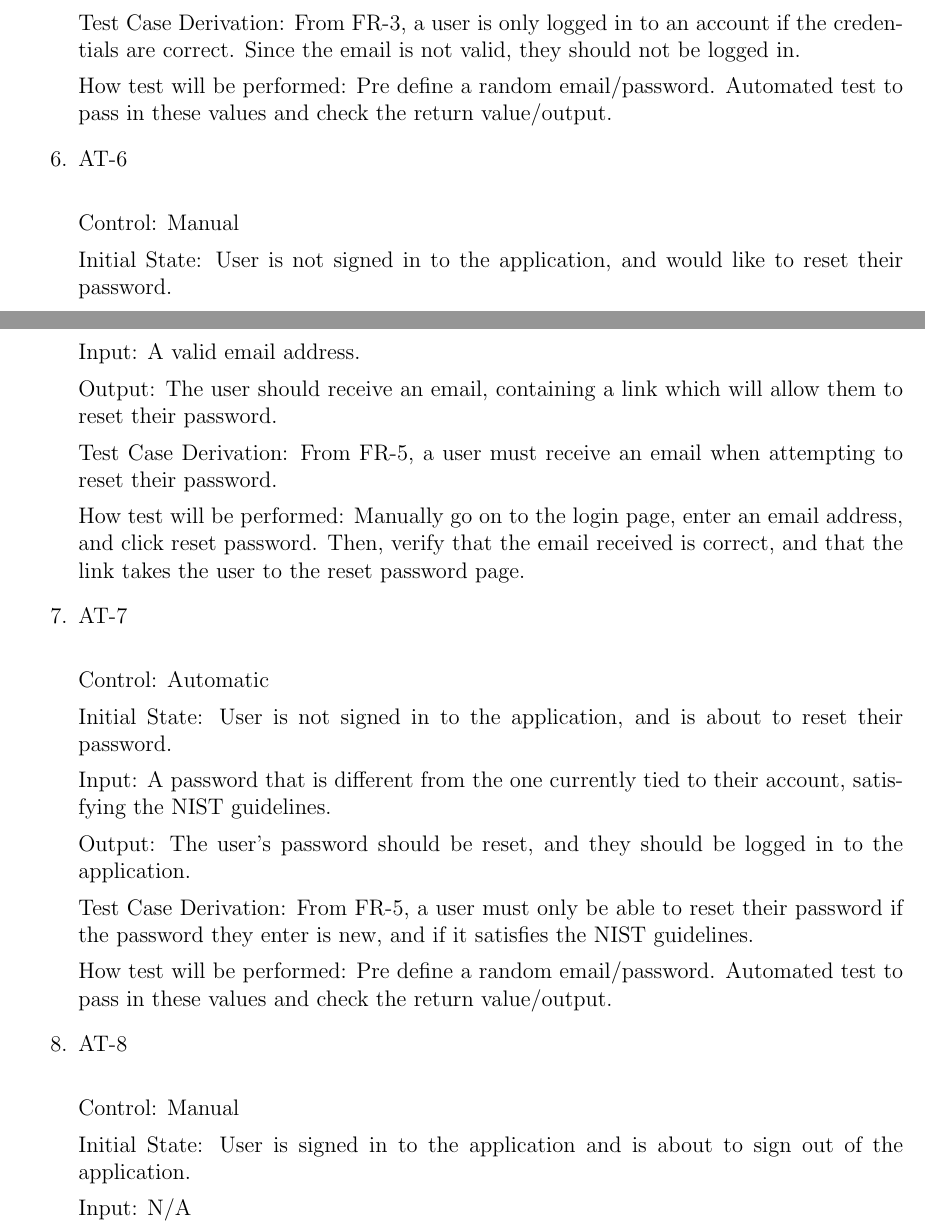
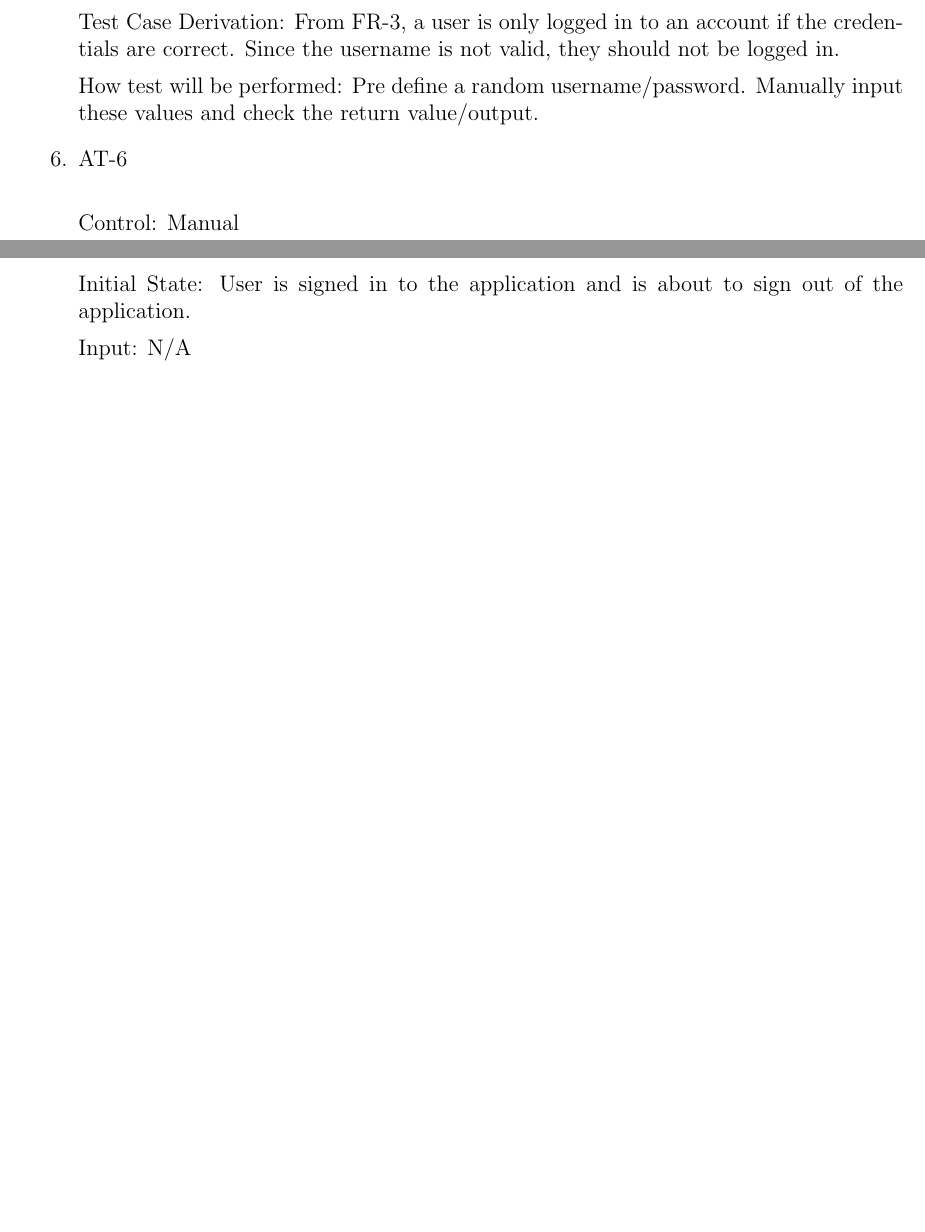
Before and after one commit to davimang/REACH, a LaTeX document (docs/VnVPlan/VnVPlan.tex): two parts of pages 13 and 14 of 32 before the commit and two parts of pages 13 and 14 of 31 after it, joined at a grey line, cut so that both start at the same text, the shorter picture padded with empty space. Compiled offline with pdfLaTeX.

Commit message:
updated vnv plan authentication tests

```diff
--- a/docs/VnVPlan/VnVPlan.tex
+++ b/docs/VnVPlan/VnVPlan.tex
@@ -395,43 +395,43 @@ Input: An email that is not tied to an account, with a password that satisfies N
 
 Output: The user should not be logged in to the application.
 
-Test Case Derivation: From FR-3, a user is only logged in to an account if the credentials are correct. Since the email is not valid,
+Test Case Derivation: From FR-3, a user is only logged in to an account if the credentials are correct. Since the username is not valid,
 they should not be logged in.
 
-How test will be performed: Pre define a random email/password. Automated test to pass in these values and check the return value/output.
+How test will be performed: Pre define a random username/password. Manually input these values and check the return value/output.
+
+% \item{AT-6\\}
+
+% Control: Manual
+
+% Initial State: User is not signed in to the application, and would like to reset their password.
+
+% Input: A valid email address.
+
+% Output: The user should receive an email, containing a link which will allow them to reset their password.
+
+% Test Case Derivation: From FR-5, a user must receive an email when attempting to reset their password.
+
+% How test will be performed: Manually go on to the login page, enter an email address, and click reset password. Then, verify
+% that the email received is correct, and that the link takes the user to the reset password page.
+
+
+% \item{AT-6\\}
+
+% Control: Manual
+
+% Initial State: User is not signed in to the application, and is about to reset their password.
+
+% Input: A password that is different from the one currently tied to their account, satisfying the NIST guidelines.
+
+% Output: The user's password should be reset, and they should be logged in to the application.
+
+% Test Case Derivation: From FR-5, a user must only be able to reset their password if the password they enter is new, and if it
+% satisfies the NIST guidelines.
+
+% How test will be performed: Pre define a random email/password. Automated test to pass in these values and check the return value/output.
 
 \item{AT-6\\}
-
-Control: Manual
-
-Initial State: User is not signed in to the application, and would like to reset their password.
-
-Input: A valid email address.
-
-Output: The user should receive an email, containing a link which will allow them to reset their password.
-
-Test Case Derivation: From FR-5, a user must receive an email when attempting to reset their password.
-
-How test will be performed: Manually go on to the login page, enter an email address, and click reset password. Then, verify
-that the email received is correct, and that the link takes the user to the reset password page.
-
-
-\item{AT-7\\}
-
-Control: Automatic
-
-Initial State: User is not signed in to the application, and is about to reset their password.
-
-Input: A password that is different from the one currently tied to their account, satisfying the NIST guidelines.
-
-Output: The user's password should be reset, and they should be logged in to the application.
-
-Test Case Derivation: From FR-5, a user must only be able to reset their password if the password they enter is new, and if it
-satisfies the NIST guidelines.
-
-How test will be performed: Pre define a random email/password. Automated test to pass in these values and check the return value/output.
-
-\item{AT-8\\}
 
 Control: Manual
 
@@ -456,3 +456,3 @@ Input: N/A
 
-Output: The user is prompted to enter their personal data.
+% Output: The user is prompted to enter their personal data.
 
```
Also changed, not shown: docs/VnVPlan/VnVPlan.pdf, docs/VnVPlan/VnVPlan.tex (40 more changed lines).
